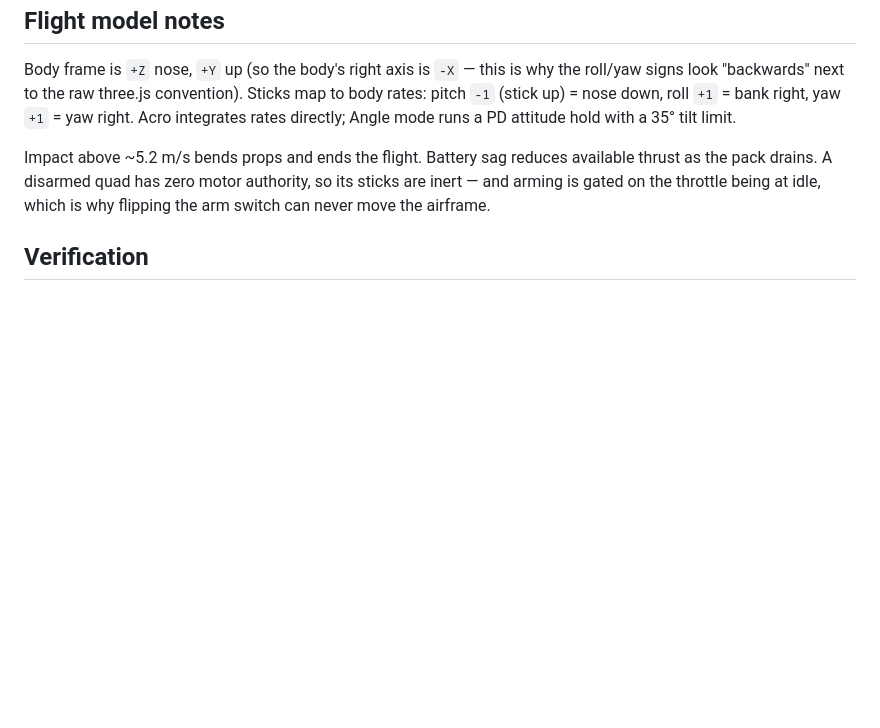
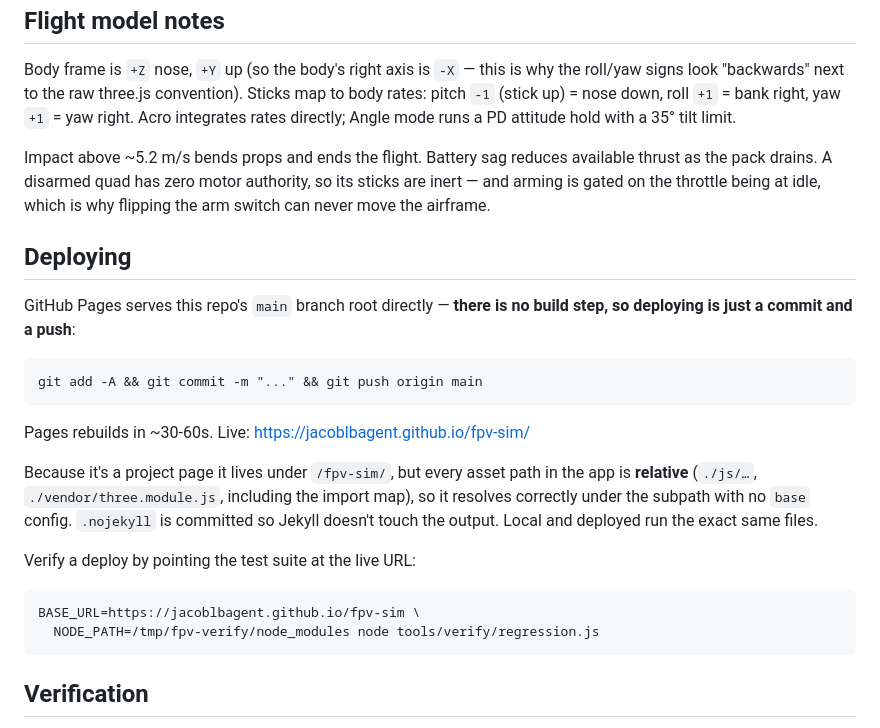
Before and after one commit to jacoblbagent/fpv-sim, a Markdown page: README.md, the part around the change. GitHub-like rendering; blank space fills up the shorter version.

Commit message:
docs: document the GitHub Pages deploy flow

````diff
--- a/README.md
+++ b/README.md
@@ -180,6 +180,30 @@ available thrust as the pack drains. A disarmed quad has zero motor authority, s
 its sticks are inert — and arming is gated on the throttle being at idle, which is
 why flipping the arm switch can never move the airframe.
 
+## Deploying
+
+GitHub Pages serves this repo's `main` branch root directly — **there is no build
+step, so deploying is just a commit and a push**:
+
+```bash
+git add -A && git commit -m "..." && git push origin main
+```
+
+Pages rebuilds in ~30-60s. Live: https://jacoblbagent.github.io/fpv-sim/
+
+Because it's a project page it lives under `/fpv-sim/`, but every asset path in the
+app is **relative** (`./js/…`, `./vendor/three.module.js`, including the import
+map), so it resolves correctly under the subpath with no `base` config. `.nojekyll`
+is committed so Jekyll doesn't touch the output. Local and deployed run the exact
+same files.
+
+Verify a deploy by pointing the test suite at the live URL:
+
+```bash
+BASE_URL=https://jacoblbagent.github.io/fpv-sim \
+  NODE_PATH=/tmp/fpv-verify/node_modules node tools/verify/regression.js
+```
+
 ## Verification
 
 `tools/verify/` holds headless browser checks that drive the real app (Chromium
````
